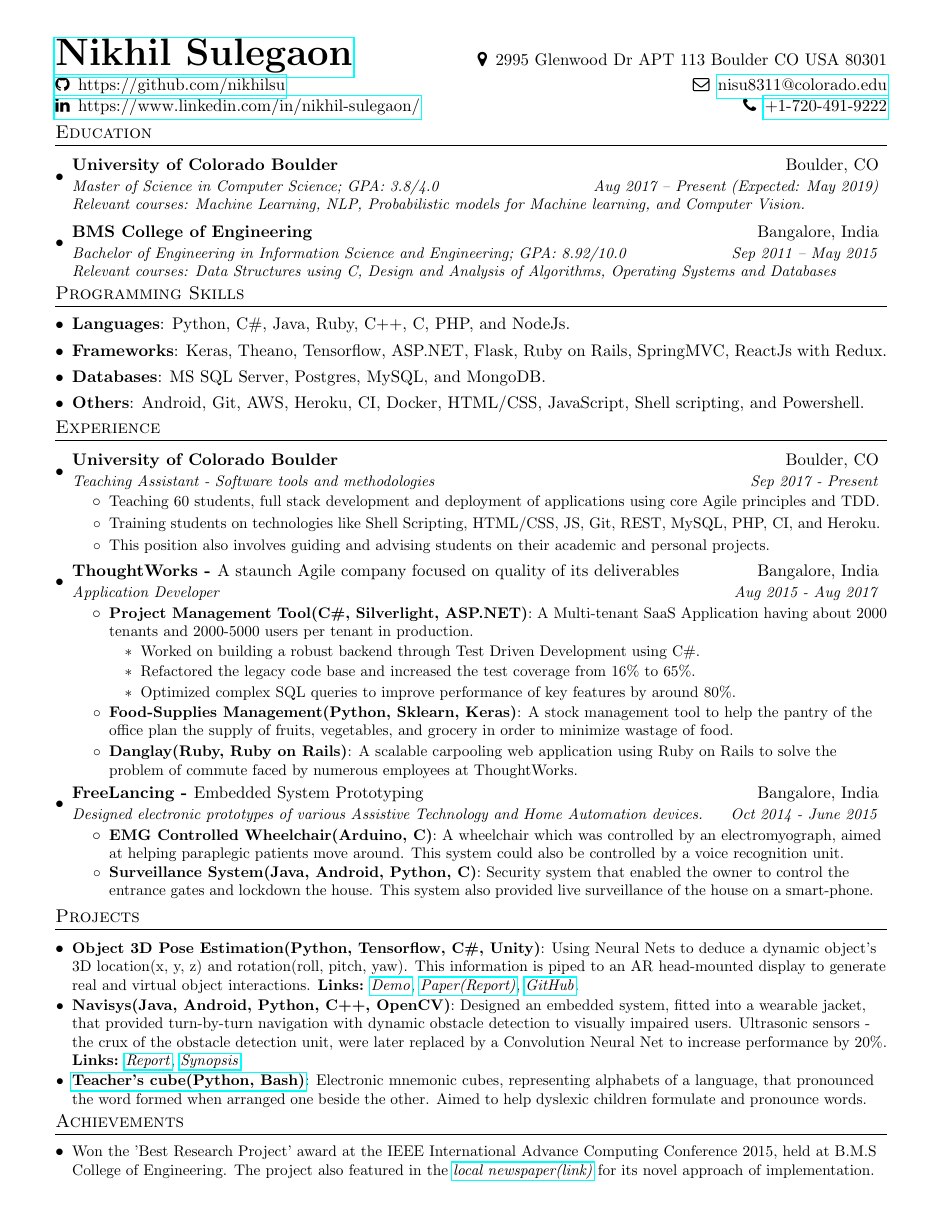
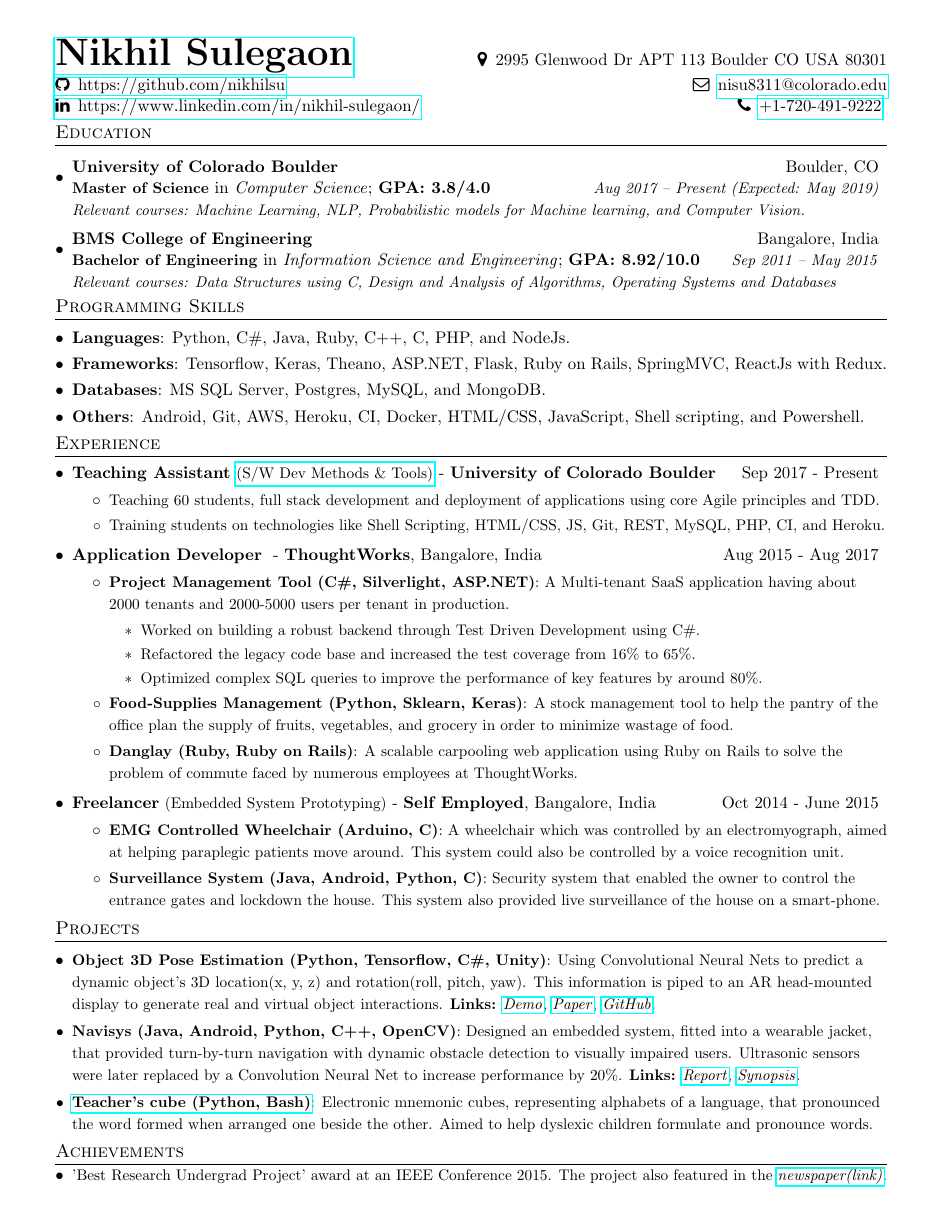
Before and after one commit to nikhilsu/Resume, a LaTeX CV (Resume-Data-Science.tex): the whole page. The pictures show the PDF file Resume-Data-Science.pdf that the author committed with the source.

Commit message:
Adding more space to make the contents more readable.

```diff
--- a/Resume-Data-Science.tex
+++ b/Resume-Data-Science.tex
@@ -39,43 +39,38 @@
 % Sections formatting
 \titleformat{\section}{
   \vspace{-5pt}\scshape\raggedright\large
-}{}{0em}{}[\color{black}\titlerule \vspace{-3pt}]
+}{}{0em}{}[\color{black}\titlerule\vspace{-3pt}]
 
 %-------------------------
 % Custom commands
 \newcommand{\resumeItem}[2]{
+  \linespread{1.2}
   \item\small{
-    \textbf{#1}{: #2 \vspace{-2pt}}
-  }
+      \textbf{#1}{: #2}
+    }
 }
-\newcommand{\resumeItemWithMoreVSpace}[2]{
-  \item\small{
-    \textbf{#1}{: #2 \vspace{-0.5pt}}
-  }
-}
+
 \newcommand{\resumePoint}[1]{
+  \linespread{1.2}
   \item\small{#1}
 }
 
+\newcommand{\resumeExperienceSubheading}[5]{
+  \vspace{-3pt}\item
+    \begin{tabular*}{0.97\textwidth}{l@{\extracolsep{\fill}}r}
+      \textbf{#1} \normalfont{\small#2} - \textbf{#3}\normalfont{#4} & #5 \\
+    \end{tabular*}\vspace{-4pt}
+}
 
-\newcommand{\resumeSubheading}[4]{
-  \vspace{-1pt}\item
+\newcommand{\resumeSubheadingExtended}[7]{
+  \item
     \begin{tabular*}{0.97\textwidth}{l@{\extracolsep{\fill}}r}
       \textbf{#1} & #2 \\
-      \textit{\small#3} & \textit{\small #4} \\
-    \end{tabular*}\vspace{-2pt}
-}
-
-\newcommand{\resumeSubheadingExtended}[5]{
-  \vspace{-1pt}\item
+      \textbf{\small#3} in \textit{#4}; \textbf{#5} & \textit{\small #6} \\
+    \end{tabular*}
     \begin{tabular*}{0.97\textwidth}{l@{\extracolsep{\fill}}r}
-      \textbf{#1} & #2 \\
-      \textit{\small#3} & \textit{\small #4} \\
-    \end{tabular*}\vspace{-3pt}
-    \begin{tabular*}{0.97\textwidth}{l@{\extracolsep{\fill}}r}
-    \textit{\small#5}
-    \end{tabular*}\vspace{-12pt}
-}
+    \textit{\small#7}\vspace{-3pt}
+    \end{tabular*}}
 
 
 \newcommand{\resumeSubItem}[2]{\resumeItem{#1}{#2}\vspace{-4pt}}
@@ -83,11 +78,11 @@
 \renewcommand{\labelitemii}{$\circ$}
 
 \newcommand{\resumeSubHeadingListStart}{\begin{itemize}[leftmargin=*]}
-\newcommand{\resumeSubHeadingListEnd}{\end{itemize}\vspace{-10pt}}
-\newcommand{\resumeItemListStart}{\begin{itemize}\vspace{-4pt}}
-\newcommand{\resumeItemListEnd}{\end{itemize}\vspace{-5pt}}
-\newcommand{\resumeInnerItemListStart}{\begin{itemize}\vspace{-1pt}}
-\newcommand{\resumeInnerItemListEnd}{\end{itemize}\vspace{0pt}}
+\newcommand{\resumeSubHeadingListEnd}{\end{itemize}\vspace{-14pt}}
+\newcommand{\resumeItemListStart}{\begin{itemize}}
+\newcommand{\resumeItemListEnd}{\end{itemize}\vspace{-2pt}}
+\newcommand{\resumeInnerItemListStart}{\begin{itemize}}
+\newcommand{\resumeInnerItemListEnd}{\end{itemize}}
 
 %-------------------------------------------
 %%%%%%  CV STARTS HERE  %%%%%%%%%%%%%%%%%%%%%%%%%%%%
@@ -100,20 +95,20 @@
   \textbf{\href{https://www.linkedin.com/in/nikhil-sulegaon/}{\Huge Nikhil Sulegaon}} & \faMapMarker \enspace 2995 Glenwood Dr APT 113 Boulder CO USA 80301\\[3pt]
    \href{https://github.com/nikhilsu}{\faGithub \enspace https://github.com/nikhilsu} & \faEnvelopeO \enspace \href{mailto:nisu8311@colorado.edu}{nisu8311@colorado.edu} \\
    \href{https://www.linkedin.com/in/nikhil-sulegaon/}{\faLinkedin \enspace https://www.linkedin.com/in/nikhil-sulegaon/} & \faPhone \enspace \href{tel:+1-720-491-9222}{+1-720-491-9222}
-
-\end{tabular*}\vspace{-8pt}
+   \vspace{-8pt}
+\end{tabular*}
 %-----------EDUCATION-----------------
 \section{Education}
   \resumeSubHeadingListStart
     \resumeSubheadingExtended
       {University of Colorado Boulder}{Boulder, CO}
-      {Master of Science in Computer Science;  GPA: 3.8/4.0}{Aug 2017 -- Present (Expected: May 2019)}
+      {Master of Science}{Computer Science}{GPA: 3.8/4.0}{Aug 2017 -- Present (Expected: May 2019)}
       {Relevant courses: Machine Learning, NLP, Probabilistic models for Machine learning, and Computer Vision.}
     \resumeSubheadingExtended
       {BMS College of Engineering}{Bangalore, India}
-      {Bachelor of Engineering in Information Science and Engineering;  GPA: 8.92/10.0}{Sep 2011 -- May 2015}
+      {Bachelor of Engineering}{Information Science and Engineering}{GPA: 8.92/10.0}{Sep 2011 -- May 2015}
       {Relevant courses: Data Structures using C, Design and Analysis of Algorithms, Operating Systems and Databases}
-  \resumeSubHeadingListEnd\vspace{6pt}
+  \resumeSubHeadingListEnd
 
 
 %--------PROGRAMMING SKILLS------------
@@ -124,39 +119,32 @@
      \textbf{Languages}{: Python, C\#, Java, Ruby, C++, C, PHP, and NodeJs.}
     }
     \item{
-     \textbf{Frameworks}{: Keras, Theano, Tensorflow, ASP.NET, Flask, Ruby on Rails, SpringMVC, ReactJs with Redux.}
+     \textbf{Frameworks}{: Tensorflow, Keras, Theano, ASP.NET, Flask, Ruby on Rails, SpringMVC, ReactJs with Redux.}
     }
     \item{
      \textbf{Databases}{: MS SQL Server, Postgres, MySQL, and MongoDB.}
     }
     \item{
      \textbf{Others}{: Android, Git, AWS, Heroku, CI, Docker, HTML/CSS, JavaScript, Shell scripting, and Powershell.}
-    }\vspace{-5pt}
+    }
  \resumeSubHeadingListEnd
-
 
 %-------------------------------------------
 
 %-----------EXPERIENCE-----------------
 \section{Experience}
   \resumeSubHeadingListStart
-    \resumeSubheading
-      {University of Colorado Boulder}{Boulder, CO}
-      {Teaching Assistant - Software tools and methodologies}{Sep 2017 - Present}
+    \resumeExperienceSubheading
+      {Teaching Assistant}{\href{https://www.colorado.edu/cs/csci-3308-software-development-methods-and-tools}{(S/W Dev Methods \& Tools)}}{University of Colorado Boulder}{}{Sep 2017 - Present}
       \resumeItemListStart
-          \resumePoint{Teaching 60 students, full stack development and deployment of applications using core Agile principles and TDD.
-          }
-          \resumePoint{Training students on technologies like Shell Scripting, HTML/CSS, JS, Git, REST, MySQL, PHP, CI, and Heroku.
-          }
-          \resumePoint{This position also involves guiding and advising students on their academic and personal projects.
-          }
+          \resumePoint{Teaching 60 students, full stack development and deployment of applications using core Agile principles and TDD.}
+          \resumePoint{Training students on technologies like Shell Scripting, HTML/CSS, JS, Git, REST, MySQL, PHP, CI, and Heroku.}
       \resumeItemListEnd
-    \resumeSubheading
-      {ThoughtWorks - \normalfont A staunch Agile company focused on quality of its deliverables}{Bangalore, India}
-      {Application Developer}{Aug 2015 - Aug 2017}
+    \resumeExperienceSubheading
+      {Application Developer}{}{ThoughtWorks}{, Bangalore, India}{Aug 2015 - Aug 2017}
       \resumeItemListStart
-      \resumeItem {Project Management Tool(C\#, Silverlight, ASP.NET)}
-          {A Multi-tenant SaaS Application having about 2000 tenants and 2000-5000 users per tenant in production.
+      \resumeItem {Project Management Tool (C\#, Silverlight, ASP.NET)}
+          {A Multi-tenant SaaS application having about 2000 tenants and 2000-5000 users per tenant in production.
           \resumeInnerItemListStart
             \resumePoint {Worked on building a robust backend through Test Driven Development using C\#.}
             \resumePoint {Refactored the legacy code base and increased the test coverage from 16\% to 65\%.}
@@ -167,10 +155,9 @@
       \resumeItemListEnd
-    \resumeSubheading
-      {FreeLancing - \normalfont{Embedded System Prototyping}}{Bangalore, India}
-      {Designed electronic prototypes of various Assistive Technology and Home Automation devices.}{Oct 2014 - June 2015}
+    \resumeExperienceSubheading
+      {Freelancer}{(Embedded System Prototyping)}{Self Employed}{, Bangalore, India}{Oct 2014 - June 2015}
       \resumeItemListStart
-          \resumeItem{EMG Controlled Wheelchair(Arduino, C)}{A wheelchair which was controlled by an electromyograph, aimed at helping paraplegic patients move around. This system could also be controlled by a voice recognition unit.}
-          \resumeItem{Surveillance System(Java, Android, Python, C)}{Security system that enabled the owner to control the entrance gates and lockdown the house. This system also provided live surveillance of the house on a smart-phone.}
+          \resumeItem{EMG Controlled Wheelchair (Arduino, C)}{A wheelchair which was controlled by an electromyograph, aimed at helping paraplegic patients move around. This system could also be controlled by a voice recognition unit.}
+          \resumeItem{Surveillance System (Java, Android, Python, C)}{Security system that enabled the owner to control the entrance gates and lockdown the house. This system also provided live surveillance of the house on a smart-phone.}
       \resumeItemListEnd
   \resumeSubHeadingListEnd
 
@@ -179,19 +166,21 @@
 %-----------PROJECTS-----------------
 \section{Projects}
   \resumeSubHeadingListStart
-    \resumeSubItem{Object 3D Pose Estimation(Python, Tensorflow, C\#, Unity)}
-      {Using Neural Nets to deduce a dynamic object\rq s 3D location(x, y, z) and rotation(roll, pitch, yaw). This information is piped to an AR head-mounted display to generate real and virtual object interactions. \textbf{Links:}
-      \href{https://drive.google.com/file/d/1kCepKQxR73tUTLuvmd1YL3sIbj1GxDdc/view?usp=sharing}{\textit{Demo}}, \href{https://drive.google.com/file/d/1mRwSJ8p2-g-gtBGl1A8seRB8SojWQphm/view?usp=sharing}{\textit{Paper(Report)}}, \href{https://github.com/nikhilsu/Object-location-detection}{\textit{GitHub}}.}
-    \resumeSubItem{Navisys(Java, Android, Python, C++, OpenCV)}
-      {Designed an embedded system, fitted into a wearable jacket, that provided turn-by-turn navigation with dynamic obstacle detection to visually impaired users. Ultrasonic sensors - the crux of the obstacle detection unit, were later replaced by a Convolution Neural Net to increase performance by 20\%. \textbf{Links:}
+    \resumeSubItem{Object 3D Pose Estimation (Python, Tensorflow, C\#, Unity)}
+      {Using Convolutional Neural Nets to predict a dynamic object\rq s 3D location(x, y, z) and rotation(roll, pitch, yaw). This information is piped to an AR head-mounted display to generate real and virtual object interactions. \textbf{Links:}
+      \href{https://drive.google.com/file/d/1kCepKQxR73tUTLuvmd1YL3sIbj1GxDdc/view?usp=sharing}{\textit{Demo}}, \href{https://drive.google.com/file/d/1mRwSJ8p2-g-gtBGl1A8seRB8SojWQphm/view?usp=sharing}{\textit{Paper}}, \href{https://github.com/nikhilsu/Object-location-detection}{\textit{GitHub}}.}
+    \resumeSubItem{Navisys (Java, Android, Python, C++, OpenCV)}
+      {Designed an embedded system, fitted into a wearable jacket, that provided turn-by-turn navigation with dynamic obstacle detection to visually impaired users. Ultrasonic sensors were later replaced by a Convolution Neural Net to increase performance by 20\%. \textbf{Links:}
       \href{https://drive.google.com/file/d/1bFHeZ7-7uwZ0spir3YQ7r0maWdLteEtu/view?usp=sharing}{\textit{Report}},
       \href{https://drive.google.com/file/d/1JWB67U2jjTG7cXZFVjRPVGKsv-rRhgUQ/view?usp=sharing}{\textit{Synopsis}}.}
-    \resumeSubItem{\href{https://www.dropbox.com/s/grnct56cpmsiw6c/20160208_234825.mp4?dl=0}{Teacher\rq s cube(Python, Bash)}}
+    \resumeSubItem{\href{https://www.dropbox.com/s/grnct56cpmsiw6c/20160208_234825.mp4?dl=0}{Teacher\rq s cube (Python, Bash)}}
       {Electronic mnemonic cubes, representing alphabets of a language, that pronounced the word formed when arranged one beside the other. Aimed to help dyslexic children formulate and pronounce words.}
     \resumeSubHeadingListEnd
 
+\vspace{5pt}
 \section{Achievements}
+\vspace{-5pt}
   \resumeSubHeadingListStart
-    \resumePoint{Won the 'Best Research Project' award at the IEEE International Advance Computing Conference 2015, held at B.M.S College of Engineering. The project also featured in the \href{https://drive.google.com/open?id=0B0vNhKZyi8qyam1fQ3lfaE1hMkE}{\emph{local newspaper(link)}} for its novel approach of implementation.}
+    \resumePoint{'Best Research Undergrad Project' award at an IEEE Conference 2015. The project also featured in the \href{https://drive.google.com/open?id=0B0vNhKZyi8qyam1fQ3lfaE1hMkE}{\emph{newspaper(link)}}.}
   \resumeSubHeadingListEnd
 \end{document}
```
Also changed, not shown: Resume-Software-Engg.tex (+44 -50 lines), Resume-Data-Science.pdf, Resume-Software-Engg.pdf, Resume-Data-Science.tex (6 more changed lines).
